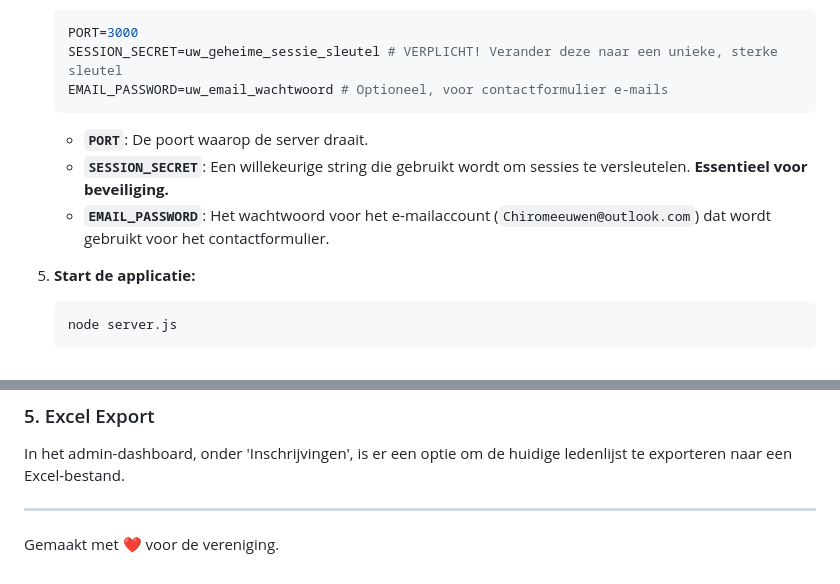
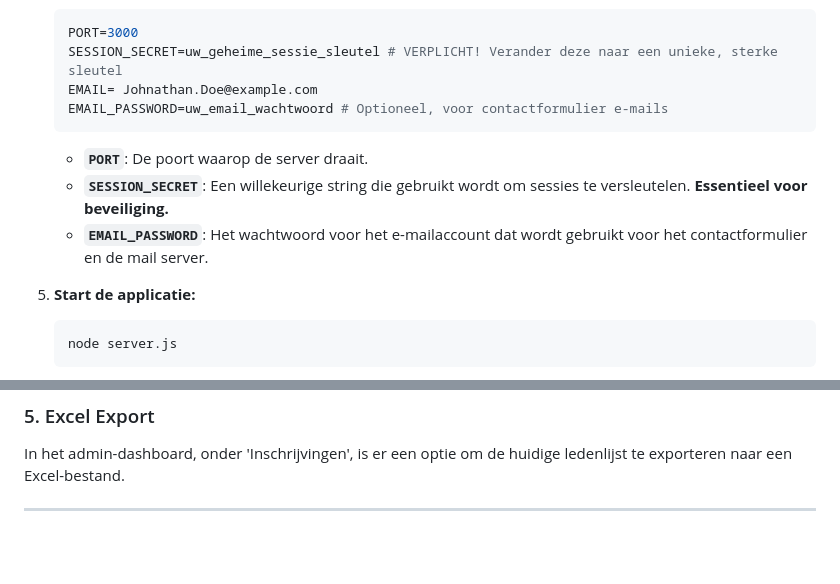
Before and after one commit to BroBriek/Vereniging-website-en-management-tool, a Markdown page: README.md, 2 parts joined by grey strips. Drawn GitHub-style; blank space fills up the shorter version.

````diff
--- a/README.md
+++ b/README.md
@@ -35,11 +35,12 @@ Om de applicatie lokaal te draaien, volg je de onderstaande stappen:
     ```env
     PORT=3000
     SESSION_SECRET=uw_geheime_sessie_sleutel # VERPLICHT! Verander deze naar een unieke, sterke sleutel
+    EMAIL= Johnathan.Doe@example.com
     EMAIL_PASSWORD=uw_email_wachtwoord # Optioneel, voor contactformulier e-mails
     ```
     *   **`PORT`**: De poort waarop de server draait.
     *   **`SESSION_SECRET`**: Een willekeurige string die gebruikt wordt om sessies te versleutelen. **Essentieel voor beveiliging.**
-    *   **`EMAIL_PASSWORD`**: Het wachtwoord voor het e-mailaccount (`Chiromeeuwen@outlook.com`) dat wordt gebruikt voor het contactformulier.
+    *   **`EMAIL_PASSWORD`**: Het wachtwoord voor het e-mailaccount dat wordt gebruikt voor het contactformulier en de mail server.
 
 5.  **Start de applicatie:**
     ```bash
@@ -71,5 +72,3 @@ Via het admin-dashboard kun je statische pagina's (zoals 'Home', 'Praktisch', 'A
 In het admin-dashboard, onder 'Inschrijvingen', is er een optie om de huidige ledenlijst te exporteren naar een Excel-bestand.
 
 ---
-
-Gemaakt met ❤️ voor de vereniging.
````
